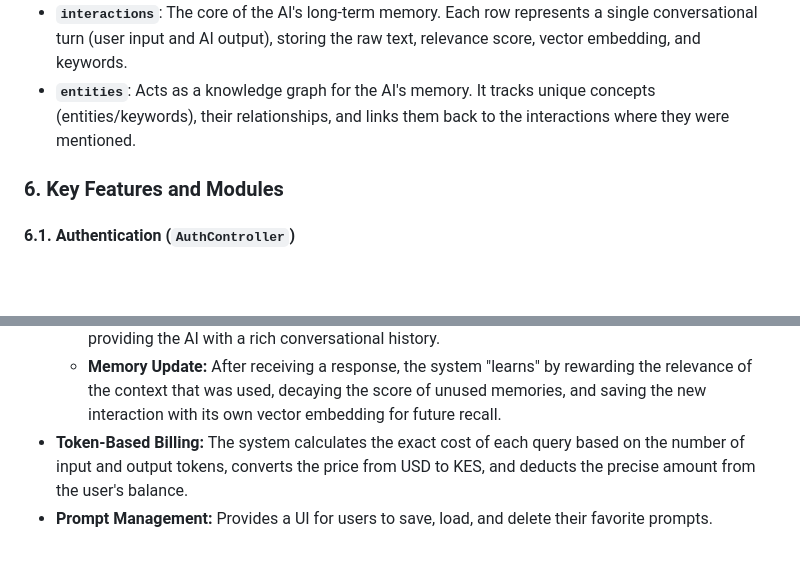
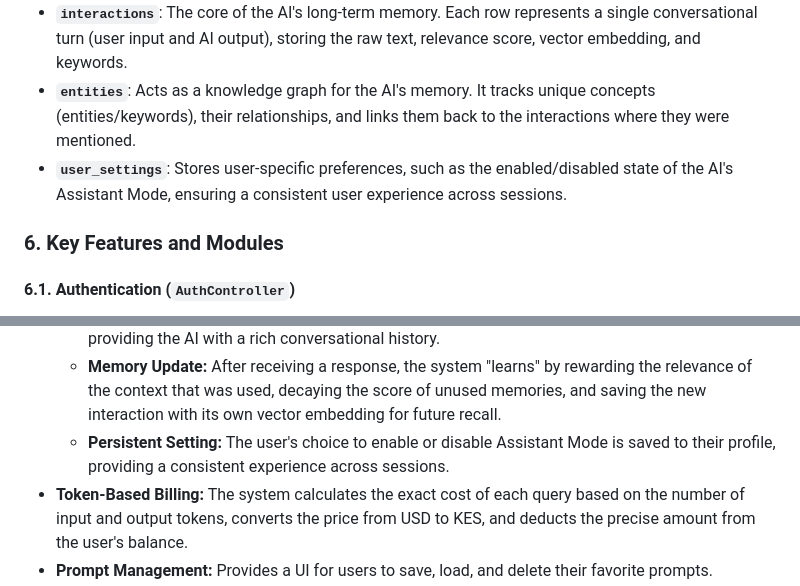
Before and after one commit to nehemiaobati/codeigniter, a Markdown page: documentatio.md, 2 parts joined by grey strips. Drawn GitHub-style; blank space fills up the shorter version.

Commit message:
feat: Add user_settings table to documentation
Introduces the `user_settings` table to the database schema documentation. This table will store user-specific preferences, such as the enabled/disabled state of the AI's Assistant Mode, ensuring a consistent user experience across sessions.

Also updates the Key Features section to mention persistent settings for Assistant Mode.

```diff
--- a/documentatio.md
+++ b/documentatio.md
@@ -64,6 +64,7 @@ The database schema is defined by the following migration files and tables:
 *   **`prompts`**: Enables users to save and reuse frequently used AI prompts, linking them to their user ID.
 *   **`interactions`**: The core of the AI's long-term memory. Each row represents a single conversational turn (user input and AI output), storing the raw text, relevance score, vector embedding, and keywords.
 *   **`entities`**: Acts as a knowledge graph for the AI's memory. It tracks unique concepts (entities/keywords), their relationships, and links them back to the interactions where they were mentioned.
+*   **`user_settings`**: Stores user-specific preferences, such as the enabled/disabled state of the AI's Assistant Mode, ensuring a consistent user experience across sessions.
 
 ### 6. Key Features and Modules
 
@@ -102,6 +103,7 @@ The database schema is defined by the following migration files and tables:
     *   **Context Retrieval:** Before sending a prompt, the service performs a **hybrid search** of past interactions. It combines a **vector search** (for semantic similarity) with a **keyword search** (for lexical relevance) to retrieve the most relevant memories.
     *   **Prompt Augmentation:** This retrieved context is prepended to the user's current prompt, providing the AI with a rich conversational history.
     *   **Memory Update:** After receiving a response, the system "learns" by rewarding the relevance of the context that was used, decaying the score of unused memories, and saving the new interaction with its own vector embedding for future recall.
+    *   **Persistent Setting:** The user's choice to enable or disable Assistant Mode is saved to their profile, providing a consistent experience across sessions.
 *   **Token-Based Billing:** The system calculates the exact cost of each query based on the number of input and output tokens, converts the price from USD to KES, and deducts the precise amount from the user's balance.
 *   **Prompt Management:** Provides a UI for users to save, load, and delete their favorite prompts.
 *   **Rich Output:** AI-generated Markdown is parsed into clean HTML for an enhanced user experience.
```
